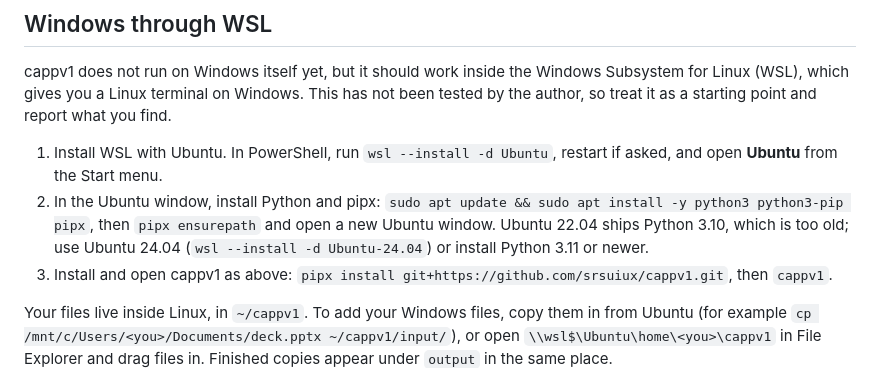
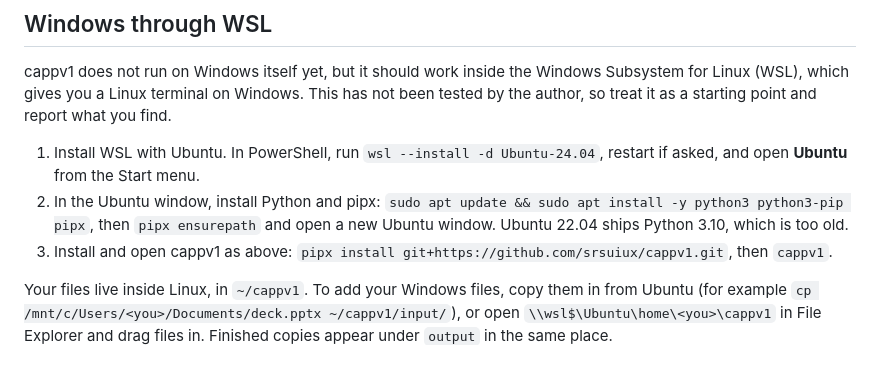
Before and after one commit to srsuiux/cappv1, a Markdown page: docs/install.md, the part around the change. GitHub-like rendering.

Commit message:
WSL: ask for Ubuntu 24.04 directly
Co-Authored-By: Claude Sonnet 5.5 <noreply@anthropic.com>

```diff
--- a/docs/install.md
+++ b/docs/install.md
@@ -40,8 +40,8 @@ You can also edit `~/cappv1/.env` by hand; [Configuration](configuration.md) lis
 
 cappv1 does not run on Windows itself yet, but it should work inside the Windows Subsystem for Linux (WSL), which gives you a Linux terminal on Windows. This has not been tested by the author, so treat it as a starting point and report what you find.
 
-1. Install WSL with Ubuntu. In PowerShell, run `wsl --install -d Ubuntu`, restart if asked, and open **Ubuntu** from the Start menu.
-2. In the Ubuntu window, install Python and pipx: `sudo apt update && sudo apt install -y python3 python3-pip pipx`, then `pipx ensurepath` and open a new Ubuntu window. Ubuntu 22.04 ships Python 3.10, which is too old; use Ubuntu 24.04 (`wsl --install -d Ubuntu-24.04`) or install Python 3.11 or newer.
+1. Install WSL with Ubuntu. In PowerShell, run `wsl --install -d Ubuntu-24.04`, restart if asked, and open **Ubuntu** from the Start menu.
+2. In the Ubuntu window, install Python and pipx: `sudo apt update && sudo apt install -y python3 python3-pip pipx`, then `pipx ensurepath` and open a new Ubuntu window. Ubuntu 22.04 ships Python 3.10, which is too old.
 3. Install and open cappv1 as above: `pipx install git+https://github.com/srsuiux/cappv1.git`, then `cappv1`.
 
 Your files live inside Linux, in `~/cappv1`. To add your Windows files, copy them in from Ubuntu (for example `cp /mnt/c/Users/<you>/Documents/deck.pptx ~/cappv1/input/`), or open `\\wsl$\Ubuntu\home\<you>\cappv1` in File Explorer and drag files in. Finished copies appear under `output` in the same place.
```
